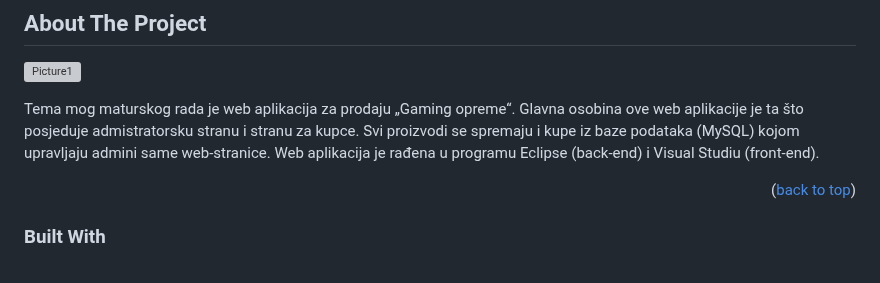
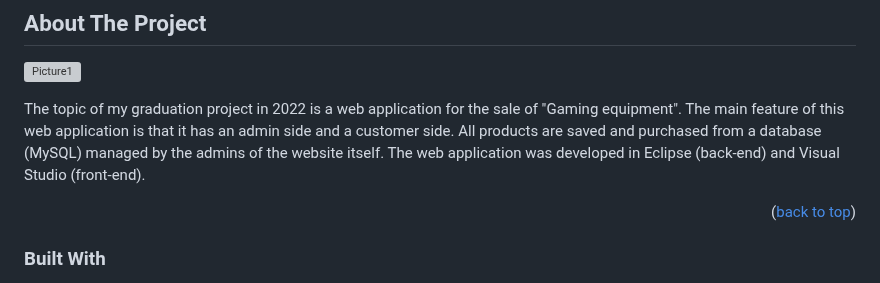
Before and after one commit to eloom13/FullStack-Gaming-Shopping-Cart, a Markdown page: README.md, the part around the change. Drawn GitHub-style; grey boxes are pictures that could not be loaded.

```diff
--- a/README.md
+++ b/README.md
@@ -33,9 +33,7 @@
 
 ![Picture1](https://github.com/eloom13/Fullstack-Gaming-Shopping-Cart/assets/116904225/df9f4106-148e-434c-98c8-996e6b271059)
 
-Tema mog maturskog rada je web aplikacija za prodaju „Gaming opreme“. Glavna osobina ove web aplikacije je ta što posjeduje admistratorsku stranu i stranu za kupce.
-Svi proizvodi se spremaju i kupe iz baze podataka (MySQL) kojom upravljaju admini same web-stranice.
-Web aplikacija je rađena u programu Eclipse (back-end) i Visual Studiu (front-end).
+The topic of my graduation project in 2022 is a web application for the sale of "Gaming equipment". The main feature of this web application is that it has an admin side and a customer side. All products are saved and purchased from a database (MySQL) managed by the admins of the website itself. The web application was developed in Eclipse (back-end) and Visual Studio (front-end).
 
 <p align="right">(<a href="#readme-top">back to top</a>)</p>
 
```
